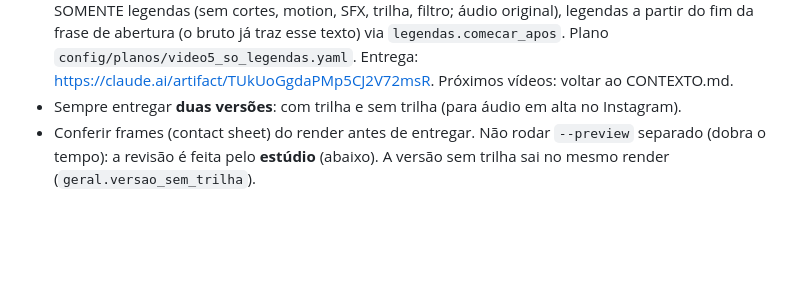
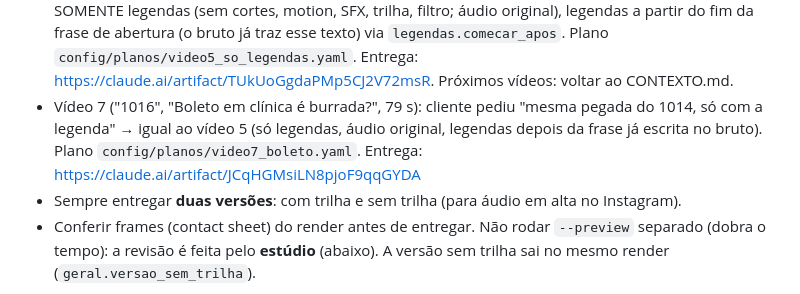
Before and after one commit to vitito2611/Editor-de-v-deos, a Markdown page: CLAUDE.md, the part around the change. Drawn GitHub-style; blank space fills up the shorter version.

Commit message:
1016: link da entrega
Co-Authored-By: Claude Opus 5.5 <noreply@anthropic.com>
Claude-Session: https://claude.ai/code/session_018jAnoJdKzJBdWJfGCWS75K

```diff
--- a/CLAUDE.md
+++ b/CLAUDE.md
@@ -43,6 +43,9 @@ presets em `config/estilos/`, planos por vídeo em `config/planos/`.
   cortes, motion, SFX, trilha, filtro; áudio original), legendas a partir do fim da frase de abertura (o bruto já traz
   esse texto) via `legendas.comecar_apos`. Plano `config/planos/video5_so_legendas.yaml`. Entrega:
   https://claude.ai/artifact/TUkUoGgdaPMp5CJ2V72msR. Próximos vídeos: voltar ao CONTEXTO.md.
+- Vídeo 7 ("1016", "Boleto em clínica é burrada?", 79 s): cliente pediu "mesma pegada do 1014, só com a legenda" →
+  igual ao vídeo 5 (só legendas, áudio original, legendas depois da frase já escrita no bruto). Plano
+  `config/planos/video7_boleto.yaml`. Entrega: https://claude.ai/artifact/JCqHGMsiLN8pjoF9qqGYDA
 - Sempre entregar **duas versões**: com trilha e sem trilha (para áudio em alta no Instagram).
 - Conferir frames (contact sheet) do render antes de entregar. Não rodar `--preview` separado (dobra o tempo):
   a revisão é feita pelo **estúdio** (abaixo). A versão sem trilha sai no mesmo render (`geral.versao_sem_trilha`).
```
